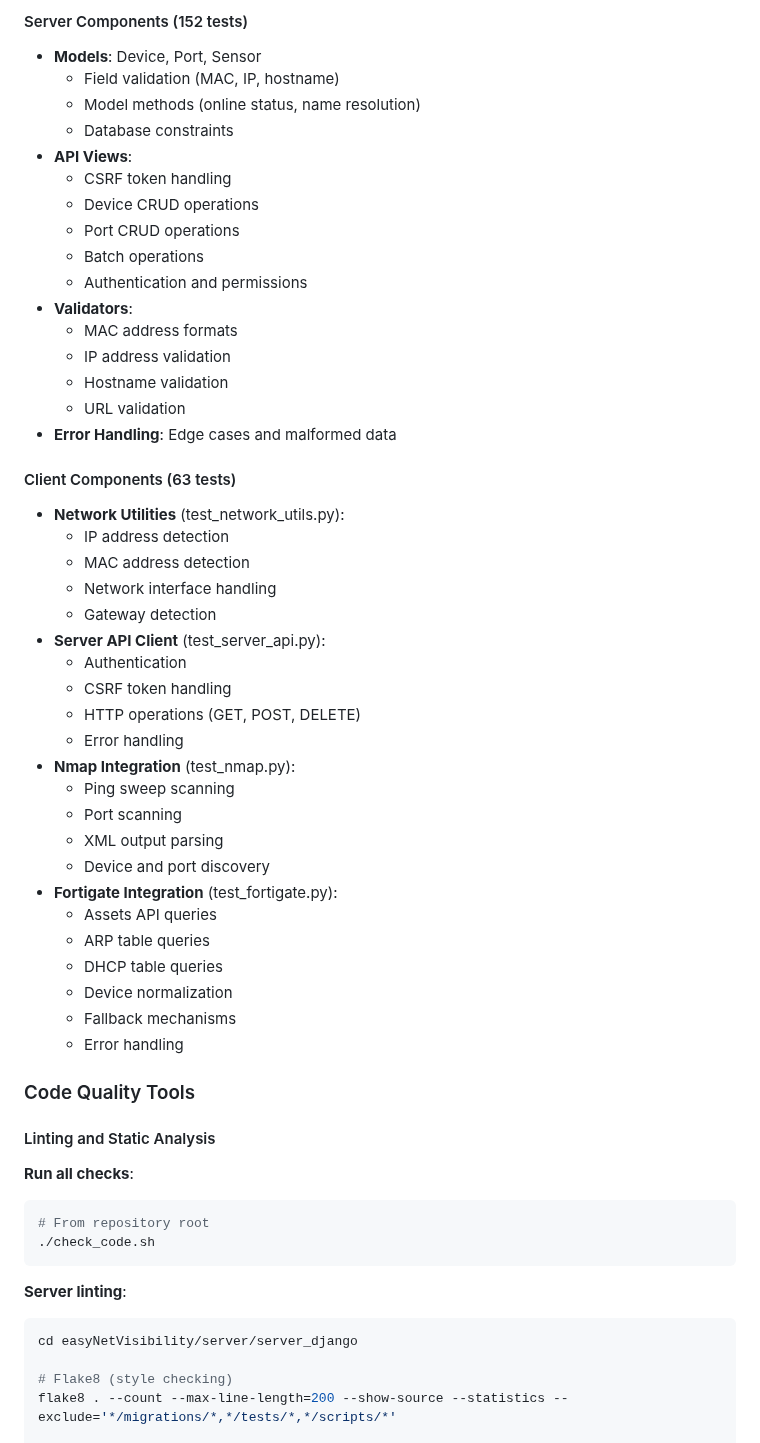
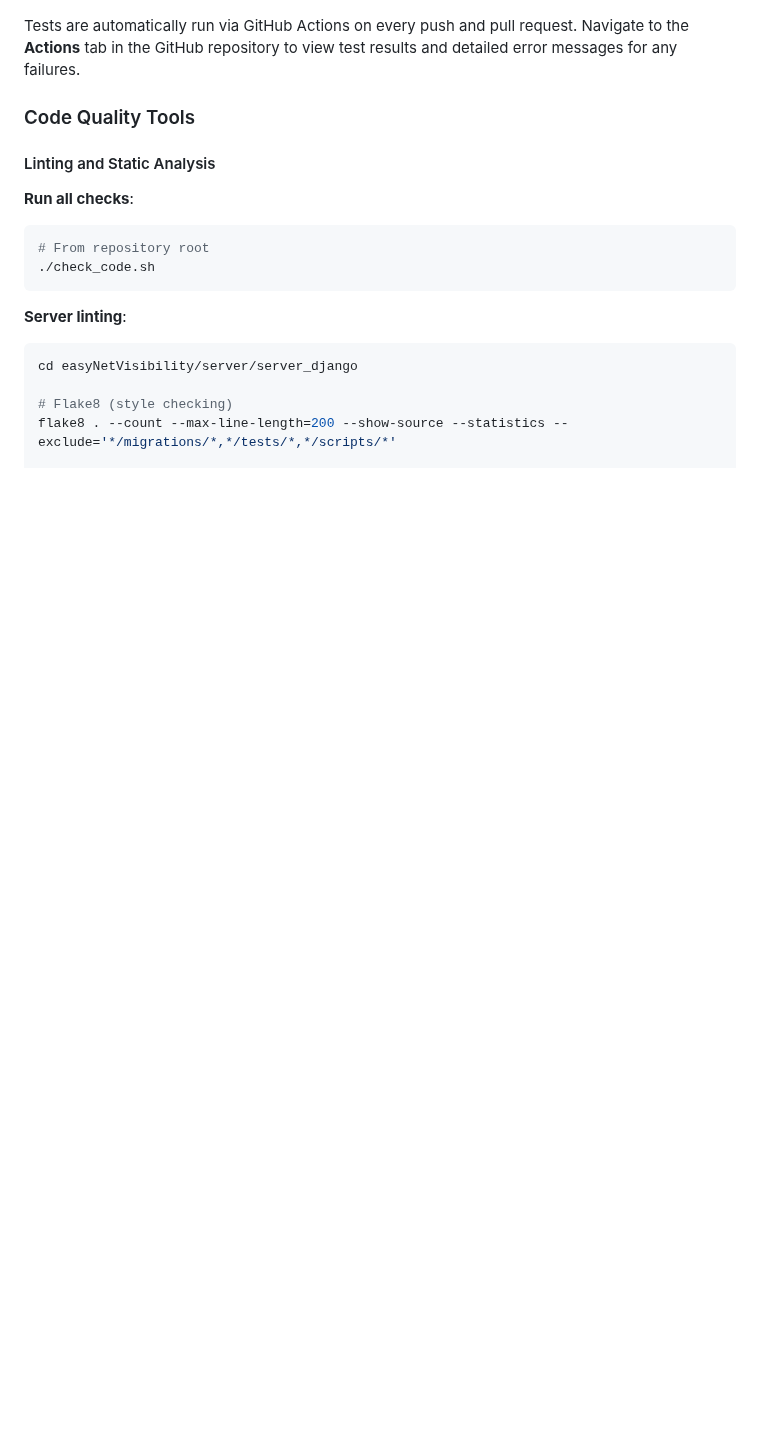
Before and after one commit to rdar-lab/easyNetVisibility, a Markdown page: README.md, the part around one of its changes. Rendered like a GitHub page; blank space fills up the shorter version.

```diff
--- a/README.md
+++ b/README.md
@@ -1296,44 +1243,4 @@ Tests are automatically run via GitHub Actions on every push and pull request.
-#### Server Components (152 tests)
-- **Models**: Device, Port, Sensor
-  - Field validation (MAC, IP, hostname)
-  - Model methods (online status, name resolution)
-  - Database constraints
-- **API Views**:
-  - CSRF token handling
-  - Device CRUD operations
-  - Port CRUD operations
-  - Batch operations
-  - Authentication and permissions
-- **Validators**:
-  - MAC address formats
-  - IP address validation
-  - Hostname validation
-  - URL validation
-- **Error Handling**: Edge cases and malformed data
-
-#### Client Components (63 tests)
-- **Network Utilities** (test_network_utils.py):
-  - IP address detection
-  - MAC address detection
-  - Network interface handling
-  - Gateway detection
-- **Server API Client** (test_server_api.py):
-  - Authentication
-  - CSRF token handling
-  - HTTP operations (GET, POST, DELETE)
-  - Error handling
-- **Nmap Integration** (test_nmap.py):
-  - Ping sweep scanning
-  - Port scanning
-  - XML output parsing
-  - Device and port discovery
-- **Fortigate Integration** (test_fortigate.py):
-  - Assets API queries
-  - ARP table queries
-  - DHCP table queries
-  - Device normalization
-  - Fallback mechanisms
-  - Error handling
+Tests are automatically run via GitHub Actions on every push and pull request. Navigate to the **Actions** tab in the GitHub repository to view test results and detailed error messages for any failures.
 
 ### Code Quality Tools
 
```
Also changed, not shown: other parts of README.md (+15 -68 lines), screenshots/dashboard-main.png, screenshots/device-detail-with-ports.png, screenshots/status-page.png.
